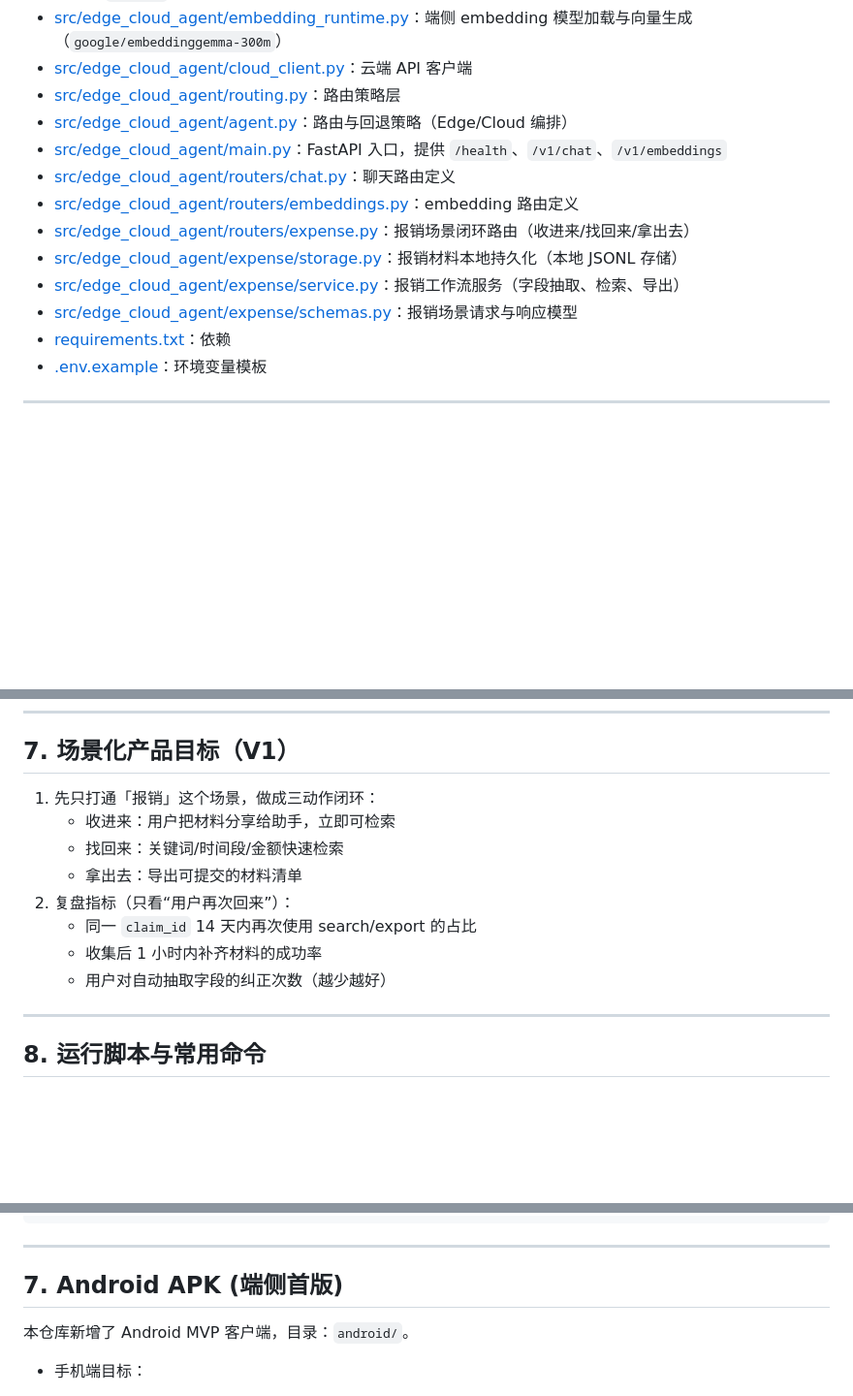
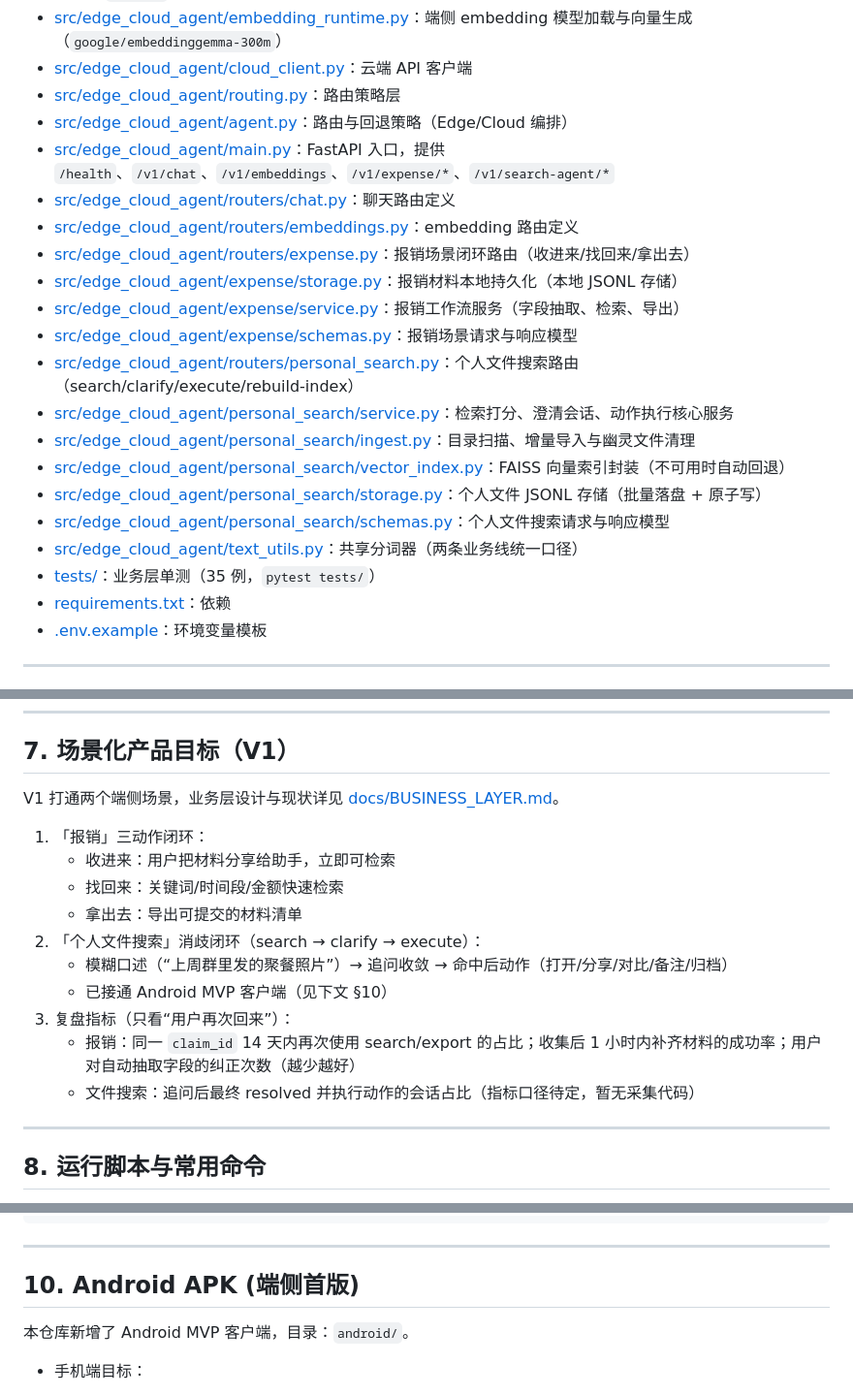
Before and after one commit to 918822019/On-Device-File-Assistant, a Markdown page: README.md, 3 parts joined by grey strips. Shown at 97% size. Rendered like a GitHub page; blank space fills up the shorter version.

```diff
--- a/README.md
+++ b/README.md
@@ -28,13 +28,21 @@
 - [src/edge_cloud_agent/cloud_client.py](src/edge_cloud_agent/cloud_client.py)：云端 API 客户端
 - [src/edge_cloud_agent/routing.py](src/edge_cloud_agent/routing.py)：路由策略层
 - [src/edge_cloud_agent/agent.py](src/edge_cloud_agent/agent.py)：路由与回退策略（Edge/Cloud 编排）
-- [src/edge_cloud_agent/main.py](src/edge_cloud_agent/main.py)：FastAPI 入口，提供 `/health`、`/v1/chat`、`/v1/embeddings`
+- [src/edge_cloud_agent/main.py](src/edge_cloud_agent/main.py)：FastAPI 入口，提供 `/health`、`/v1/chat`、`/v1/embeddings`、`/v1/expense/*`、`/v1/search-agent/*`
 - [src/edge_cloud_agent/routers/chat.py](src/edge_cloud_agent/routers/chat.py)：聊天路由定义
 - [src/edge_cloud_agent/routers/embeddings.py](src/edge_cloud_agent/routers/embeddings.py)：embedding 路由定义
 - [src/edge_cloud_agent/routers/expense.py](src/edge_cloud_agent/routers/expense.py)：报销场景闭环路由（收进来/找回来/拿出去）
 - [src/edge_cloud_agent/expense/storage.py](src/edge_cloud_agent/expense/storage.py)：报销材料本地持久化（本地 JSONL 存储）
 - [src/edge_cloud_agent/expense/service.py](src/edge_cloud_agent/expense/service.py)：报销工作流服务（字段抽取、检索、导出）
 - [src/edge_cloud_agent/expense/schemas.py](src/edge_cloud_agent/expense/schemas.py)：报销场景请求与响应模型
+- [src/edge_cloud_agent/routers/personal_search.py](src/edge_cloud_agent/routers/personal_search.py)：个人文件搜索路由（search/clarify/execute/rebuild-index）
+- [src/edge_cloud_agent/personal_search/service.py](src/edge_cloud_agent/personal_search/service.py)：检索打分、澄清会话、动作执行核心服务
+- [src/edge_cloud_agent/personal_search/ingest.py](src/edge_cloud_agent/personal_search/ingest.py)：目录扫描、增量导入与幽灵文件清理
+- [src/edge_cloud_agent/personal_search/vector_index.py](src/edge_cloud_agent/personal_search/vector_index.py)：FAISS 向量索引封装（不可用时自动回退）
+- [src/edge_cloud_agent/personal_search/storage.py](src/edge_cloud_agent/personal_search/storage.py)：个人文件 JSONL 存储（批量落盘 + 原子写）
+- [src/edge_cloud_agent/personal_search/schemas.py](src/edge_cloud_agent/personal_search/schemas.py)：个人文件搜索请求与响应模型
+- [src/edge_cloud_agent/text_utils.py](src/edge_cloud_agent/text_utils.py)：共享分词器（两条业务线统一口径）
+- [tests/](tests/)：业务层单测（35 例，`pytest tests/`）
 - [requirements.txt](requirements.txt)：依赖
 - [.env.example](.env.example)：环境变量模板
 
@@ -343,14 +351,18 @@ CLOUD_ENABLED=true CLOUD_API_BASE=https://your-endpoint/v1 make run
 
 ## 7. 场景化产品目标（V1）
 
-1. 先只打通「报销」这个场景，做成三动作闭环：
+V1 打通两个端侧场景，业务层设计与现状详见 [docs/BUSINESS_LAYER.md](docs/BUSINESS_LAYER.md)。
+
+1. 「报销」三动作闭环：
    - 收进来：用户把材料分享给助手，立即可检索
    - 找回来：关键词/时间段/金额快速检索
    - 拿出去：导出可提交的材料清单
-2. 复盘指标（只看“用户再次回来”）：
-   - 同一 `claim_id` 14 天内再次使用 search/export 的占比
-   - 收集后 1 小时内补齐材料的成功率
-   - 用户对自动抽取字段的纠正次数（越少越好）
+2. 「个人文件搜索」消歧闭环（search → clarify → execute）：
+   - 模糊口述（“上周群里发的聚餐照片”）→ 追问收敛 → 命中后动作（打开/分享/对比/备注/归档）
+   - 已接通 Android MVP 客户端（见下文 §10）
+3. 复盘指标（只看“用户再次回来”）：
+   - 报销：同一 `claim_id` 14 天内再次使用 search/export 的占比；收集后 1 小时内补齐材料的成功率；用户对自动抽取字段的纠正次数（越少越好）
+   - 文件搜索：追问后最终 resolved 并执行动作的会话占比（指标口径待定，暂无采集代码）
 
 
 
@@ -413,7 +426,7 @@ CLOUD_MODEL_ID=<云端模型 id>
 
 ---
 
-## 7. Android APK (端侧首版)
+## 10. Android APK (端侧首版)
 
 本仓库新增了 Android MVP 客户端，目录：`android/`。
 
```
Also changed, not shown: other parts of README.md (+1 -0 lines), docs/BUSINESS_LAYER.md (added, +182 -0 lines).
